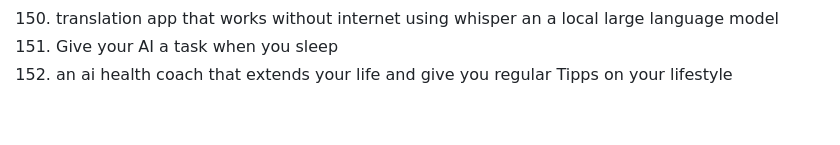
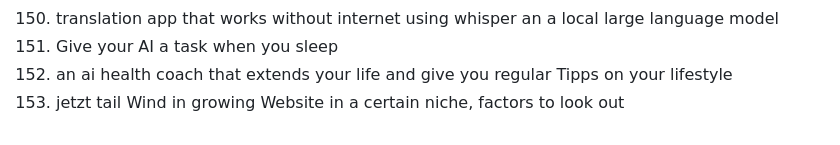
Before and after one commit to marcpre/personal_blog_eleventy, a Markdown page: README.md, the part around the change. GitHub-like rendering.

```diff
--- a/README.md
+++ b/README.md
@@ -164,3 +164,4 @@ Include images:
 150. translation app that works without internet using whisper an a local large language model
 151. Give your AI a task when you sleep
 152. an ai health coach that extends your life and give you regular Tipps on your lifestyle
+153. jetzt tail Wind in growing Website in a certain niche, factors to look out
```
